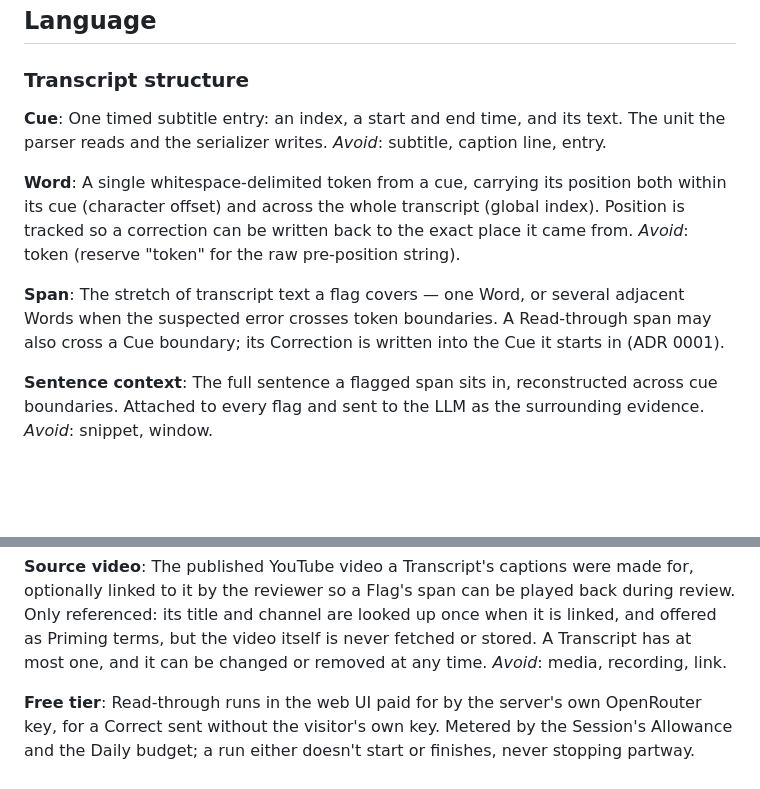
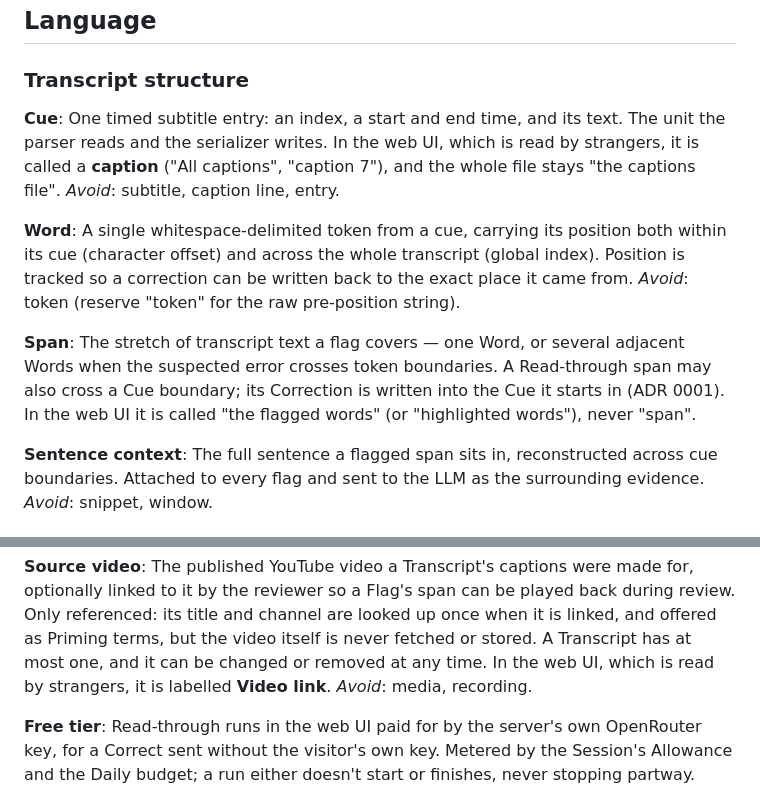
Before and after one commit to ku-ro-wa/postprocessing-auto-caption-corrector, a Markdown page: CONTEXT.md, 2 parts joined by grey strips. Rendered like a GitHub page; blank space fills up the shorter version.

Commit message:
Record the web UI's plain-language labels in the glossary
Cue is a caption, Source video a Video link, and Span the flagged words in
the UI; the code, CLI and glossary terms are unchanged (#62).

Co-Authored-By: Claude Sonnet 5.5 <noreply@anthropic.com>

```diff
--- a/CONTEXT.md
+++ b/CONTEXT.md
@@ -11,7 +11,9 @@ proposals with an LLM and writes a corrected file.
 
 **Cue**:
 One timed subtitle entry: an index, a start and end time, and its text. The
-unit the parser reads and the serializer writes.
+unit the parser reads and the serializer writes. In the web UI, which is read
+by strangers, it is called a **caption** ("All captions", "caption 7"), and the
+whole file stays "the captions file".
 _Avoid_: subtitle, caption line, entry.
 
 **Word**:
@@ -26,6 +28,7 @@ The stretch of transcript text a flag covers — one Word, or several adjacent
 Words when the suspected error crosses token boundaries. A Read-through span
 may also cross a Cue boundary; its Correction is written into the Cue it
 starts in (ADR 0001).
+In the web UI it is called "the flagged words" (or "highlighted words"), never "span".
 
 **Sentence context**:
 The full sentence a flagged span sits in, reconstructed across cue boundaries.
@@ -265,8 +268,9 @@ linked to it by the reviewer so a Flag's span can be played back during
 review. Only referenced: its title and channel are looked up once when it is
 linked, and offered as Priming terms, but the video itself is never fetched
 or stored. A Transcript has at most one, and it can be changed or removed at
-any time.
-_Avoid_: media, recording, link.
+any time. In the web UI, which is read by strangers, it is labelled
+**Video link**.
+_Avoid_: media, recording.
 
 **Free tier**:
 Read-through runs in the web UI paid for by the server's own OpenRouter key,
```
